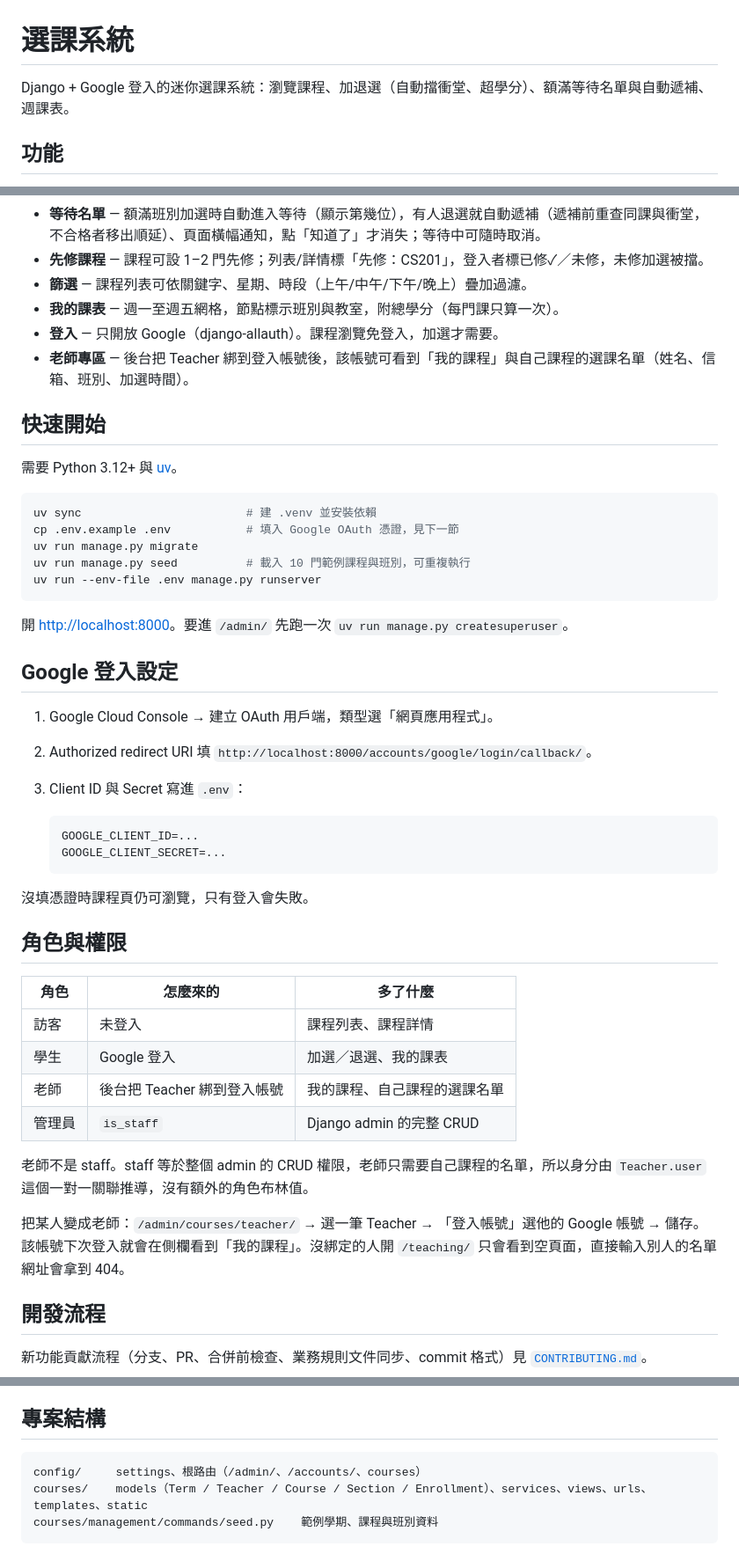
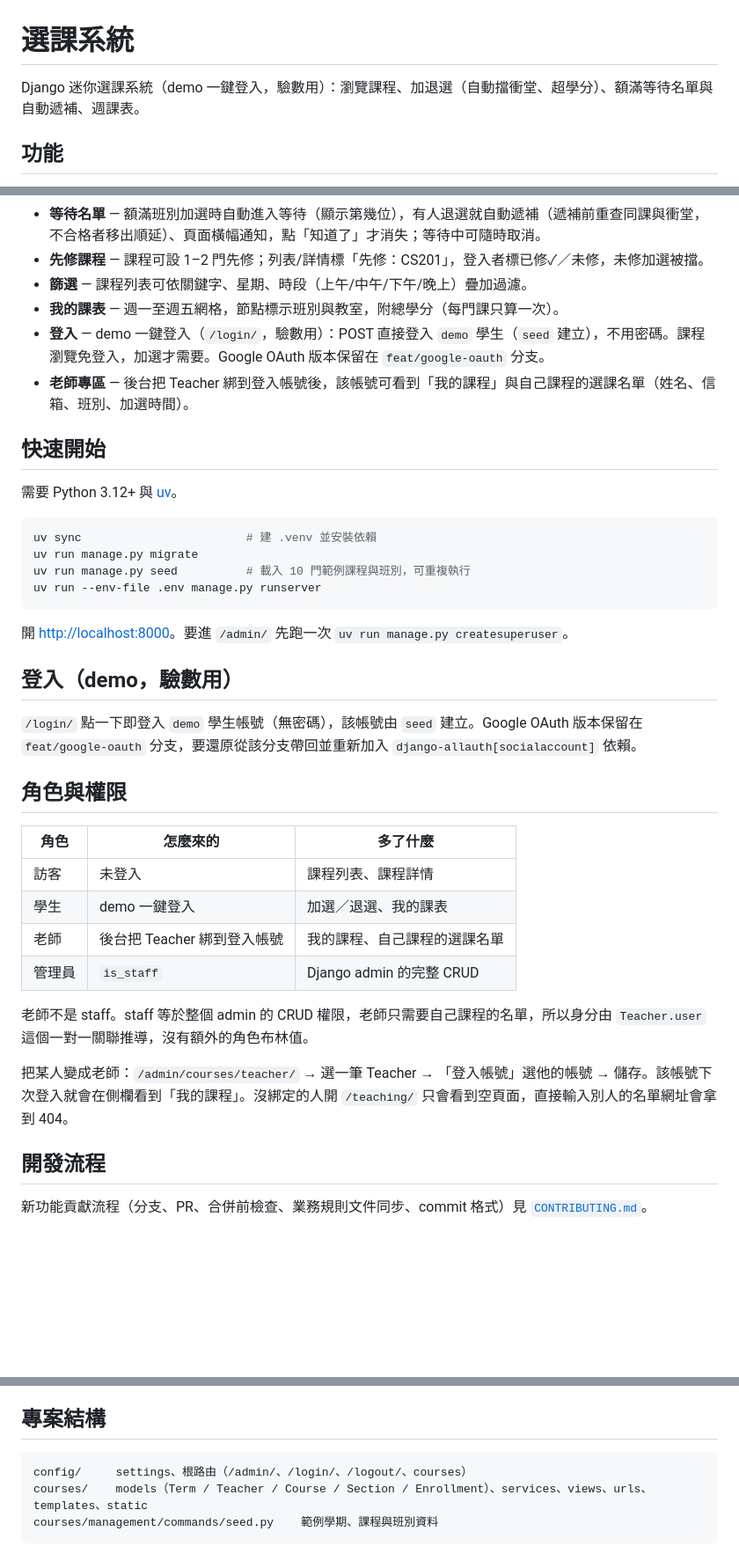
Before and after one commit to lucashsu95/course_select, a Markdown page: README.md, 3 parts joined by grey strips. Shown at 88% size. Rendered like a GitHub page; blank space fills up the shorter version.

Commit message:
docs: 登入機制說明同步為 demo 一鍵登入
1. README：開頭、功能清單、快速開始、登入章節、角色表、老師綁定步驟與專案結構改述 demo 登入，移除 Google OAuth 設定步驟
2. docs/business-rules.md：角色表、老師權限邊界、安全邊界改述；標頭「最後對齊」更新（CONTRIBUTING 第 3 節強制同步）

````diff
--- a/README.md
+++ b/README.md
@@ -1,6 +1,6 @@
 # 選課系統
 
-Django + Google 登入的迷你選課系統：瀏覽課程、加退選（自動擋衝堂、超學分）、額滿等待名單與自動遞補、週課表。
+Django 迷你選課系統（demo 一鍵登入，驗數用）：瀏覽課程、加退選（自動擋衝堂、超學分）、額滿等待名單與自動遞補、週課表。
 
 ## 功能
 
@@ -12,7 +12,7 @@ Django + Google 登入的迷你選課系統：瀏覽課程、加退選（自動
 - **先修課程** — 課程可設 1–2 門先修；列表/詳情標「先修：CS201」，登入者標已修✓／未修，未修加選被擋。
 - **篩選** — 課程列表可依關鍵字、星期、時段（上午/中午/下午/晚上）疊加過濾。
 - **我的課表** — 週一至週五網格，節點標示班別與教室，附總學分（每門課只算一次）。
-- **登入** — 只開放 Google（django-allauth）。課程瀏覽免登入，加選才需要。
+- **登入** — demo 一鍵登入（`/login/`，驗數用）：POST 直接登入 `demo` 學生（`seed` 建立），不用密碼。課程瀏覽免登入，加選才需要。Google OAuth 版本保留在 `feat/google-oauth` 分支。
 - **老師專區** — 後台把 Teacher 綁到登入帳號後，該帳號可看到「我的課程」與自己課程的選課名單（姓名、信箱、班別、加選時間）。
 
 ## 快速開始
@@ -21,7 +21,6 @@ Django + Google 登入的迷你選課系統：瀏覽課程、加退選（自動
 
 ```bash
 uv sync                        # 建 .venv 並安裝依賴
-cp .env.example .env           # 填入 Google OAuth 憑證，見下一節
 uv run manage.py migrate
 uv run manage.py seed          # 載入 10 門範例課程與班別，可重複執行
 uv run --env-file .env manage.py runserver
@@ -29,31 +28,22 @@ uv run --env-file .env manage.py runserver
 
 開 <http://localhost:8000>。要進 `/admin/` 先跑一次 `uv run manage.py createsuperuser`。
 
-## Google 登入設定
+## 登入（demo，驗數用）
 
-1. Google Cloud Console → 建立 OAuth 用戶端，類型選「網頁應用程式」。
-2. Authorized redirect URI 填 `http://localhost:8000/accounts/google/login/callback/`。
-3. Client ID 與 Secret 寫進 `.env`：
-
-   ```dotenv
-   GOOGLE_CLIENT_ID=...
-   GOOGLE_CLIENT_SECRET=...
-   ```
-
-沒填憑證時課程頁仍可瀏覽，只有登入會失敗。
+`/login/` 點一下即登入 `demo` 學生帳號（無密碼），該帳號由 `seed` 建立。Google OAuth 版本保留在 `feat/google-oauth` 分支，要還原從該分支帶回並重新加入 `django-allauth[socialaccount]` 依賴。
 
 ## 角色與權限
 
 | 角色 | 怎麼來的 | 多了什麼 |
 | --- | --- | --- |
 | 訪客 | 未登入 | 課程列表、課程詳情 |
-| 學生 | Google 登入 | 加選／退選、我的課表 |
+| 學生 | demo 一鍵登入 | 加選／退選、我的課表 |
 | 老師 | 後台把 Teacher 綁到登入帳號 | 我的課程、自己課程的選課名單 |
 | 管理員 | `is_staff` | Django admin 的完整 CRUD |
 
 老師不是 staff。staff 等於整個 admin 的 CRUD 權限，老師只需要自己課程的名單，所以身分由 `Teacher.user` 這個一對一關聯推導，沒有額外的角色布林值。
 
-把某人變成老師：`/admin/courses/teacher/` → 選一筆 Teacher → 「登入帳號」選他的 Google 帳號 → 儲存。該帳號下次登入就會在側欄看到「我的課程」。沒綁定的人開 `/teaching/` 只會看到空頁面，直接輸入別人的名單網址會拿到 404。
+把某人變成老師：`/admin/courses/teacher/` → 選一筆 Teacher → 「登入帳號」選他的帳號 → 儲存。該帳號下次登入就會在側欄看到「我的課程」。沒綁定的人開 `/teaching/` 只會看到空頁面，直接輸入別人的名單網址會拿到 404。
 
 ## 開發流程
 
@@ -70,7 +60,7 @@ uv run manage.py test
 ## 專案結構
 
 ```
-config/     settings、根路由（/admin/、/accounts/、courses）
+config/     settings、根路由（/admin/、/login/、/logout/、courses）
 courses/    models（Term / Teacher / Course / Section / Enrollment）、services、views、urls、templates、static
 courses/management/commands/seed.py    範例學期、課程與班別資料
 ```
````
Also changed, not shown: docs/business-rules.md (+4 -4 lines).
